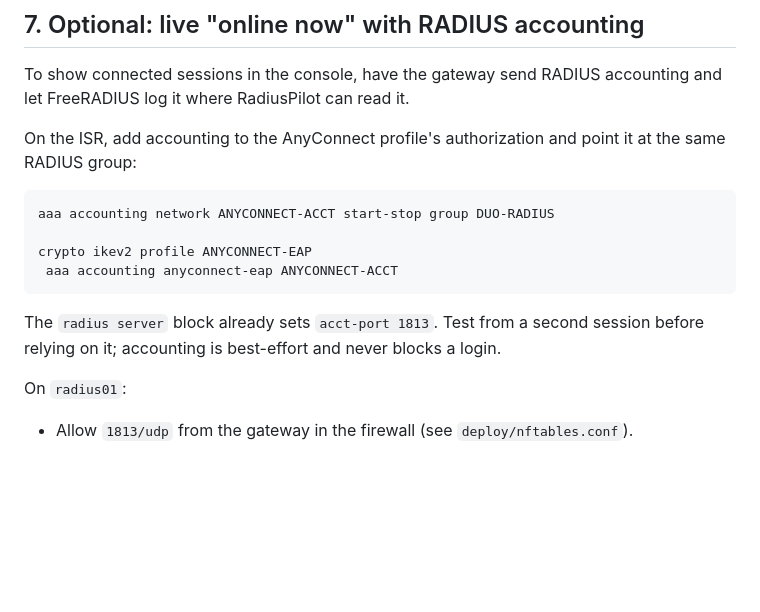
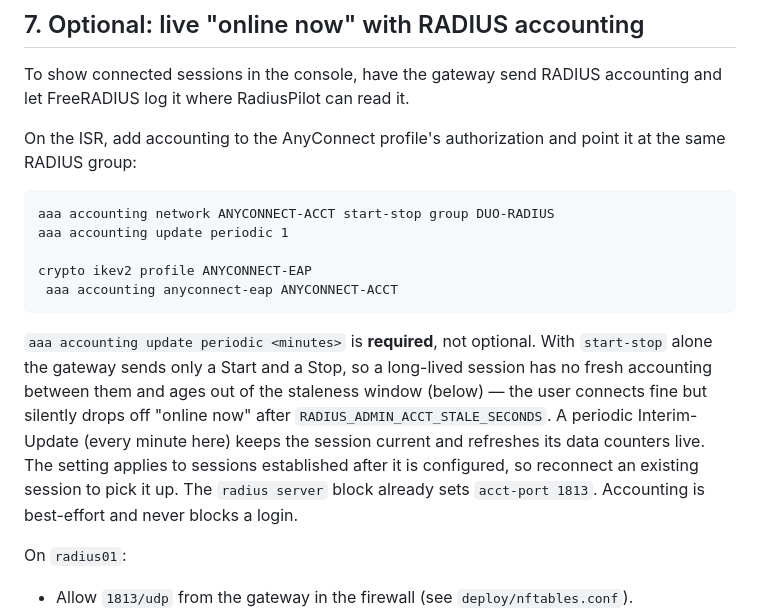
Before and after one commit to enriquegrx/radius-pilot, a Markdown page: docs/cisco-isr-freeradius.md, the part around the change. GitHub-like rendering; blank space fills up the shorter version.

Commit message:
Docs: require periodic interim accounting for live online status
Start-stop accounting alone lets long-lived sessions age out of the staleness
window and silently disappear from "online now". Document that
`aaa accounting update periodic` is required (not optional), that it applies to
sessions established after it is set, and that an existing session must
reconnect to pick it up.

````diff
--- a/docs/cisco-isr-freeradius.md
+++ b/docs/cisco-isr-freeradius.md
@@ -247,14 +247,21 @@ it at the same RADIUS group:
 
 ```
 aaa accounting network ANYCONNECT-ACCT start-stop group DUO-RADIUS
+aaa accounting update periodic 1
 
 crypto ikev2 profile ANYCONNECT-EAP
  aaa accounting anyconnect-eap ANYCONNECT-ACCT
 ```
 
-The `radius server` block already sets `acct-port 1813`. Test from a second
-session before relying on it; accounting is best-effort and never blocks a
-login.
+`aaa accounting update periodic <minutes>` is **required**, not optional. With
+`start-stop` alone the gateway sends only a Start and a Stop, so a long-lived
+session has no fresh accounting between them and ages out of the staleness
+window (below) — the user connects fine but silently drops off "online now"
+after `RADIUS_ADMIN_ACCT_STALE_SECONDS`. A periodic Interim-Update (every minute
+here) keeps the session current and refreshes its data counters live. The
+setting applies to sessions established after it is configured, so reconnect an
+existing session to pick it up. The `radius server` block already sets
+`acct-port 1813`. Accounting is best-effort and never blocks a login.
 
 On `radius01`:
 
````
